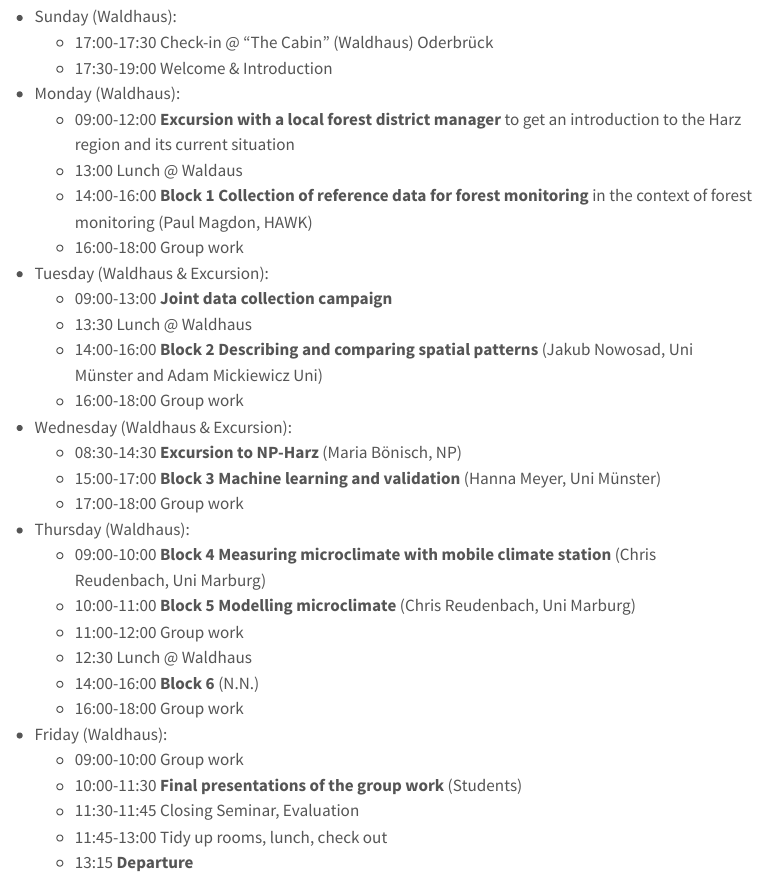
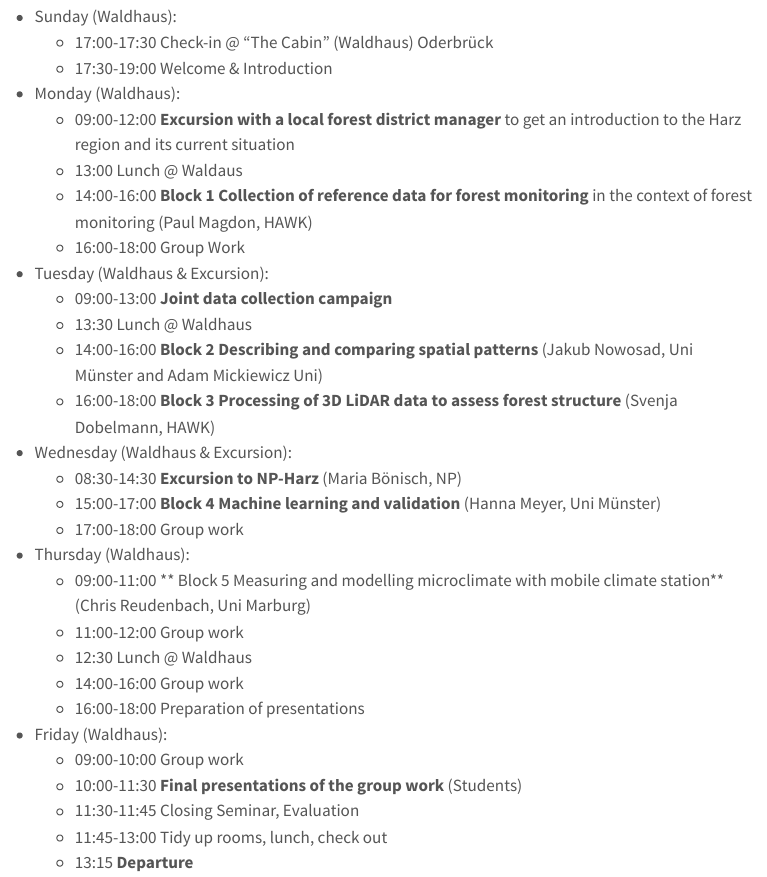
Before and after one commit to earth-observation-network/EON2026, a Quarto document (index.qmd): the page in a window 1100 px wide, from 170 px down. Rendered offline with R 4.5, knitr and Pandoc in place of Quarto, with nearby package versions; menus at the side of the page are left out.

Commit message:
update of schedule

```diff
--- a/index.qmd
+++ b/index.qmd
@@ -33,28 +33,27 @@ comments: false
     -    09:00-12:00 **Excursion with a local forest district manager** to get an introduction to the Harz region and its current situation
     -    13:00 Lunch @ Waldaus
     -    14:00-16:00 **Block 1 Collection of reference data for forest monitoring** in the context of forest monitoring (Paul Magdon, HAWK)
-    -    16:00-18:00 Group work
+    -    16:00-18:00  Group Work
 
 -   Tuesday (Waldhaus & Excursion):
     -   09:00-13:00 **Joint data collection campaign**
     -   13:30 Lunch @ Waldhaus
     -   14:00-16:00 **Block 2 Describing and comparing spatial patterns** (Jakub Nowosad, Uni Münster and Adam Mickiewicz Uni)
-    -   16:00-18:00 Group work
+    -   16:00-18:00 **Block 3 Processing of 3D LiDAR data to assess forest structure** (Svenja Dobelmann, HAWK)
 
 -   Wednesday (Waldhaus & Excursion):
     <!-- -   09:00-13:00 **Excursion to NP-Harz** (Walk & Talk) -->
     <!-- -   13:30 Lunch @ Polsterbergerhubhaus -->
     -   08:30-14:30 **Excursion to NP-Harz**  (Maria Bönisch, NP)
-    -   15:00-17:00 **Block 3 Machine learning and validation** (Hanna Meyer, Uni Münster)
+    -   15:00-17:00 **Block 4 Machine learning and validation** (Hanna Meyer, Uni Münster)
     -   17:00-18:00 Group work
 
 -   Thursday (Waldhaus):
-    -   09:00-10:00 **Block 4 Measuring microclimate with mobile climate station** (Chris Reudenbach, Uni Marburg)
-    -   10:00-11:00 **Block 5 Modelling microclimate** (Chris Reudenbach, Uni Marburg)
+    -   09:00-11:00 ** Block 5 Measuring and modelling microclimate with mobile climate station** (Chris Reudenbach, Uni Marburg)
     -   11:00-12:00 Group work
     -   12:30 Lunch @ Waldhaus
-    -   14:00-16:00 **Block 6 ** (N.N.)
-    -   16:00-18:00 Group work
+    -   14:00-16:00 Group work
+    -   16:00-18:00 Preparation of presentations
 
 -   Friday (Waldhaus):
     -   09:00-10:00 Group work
```
